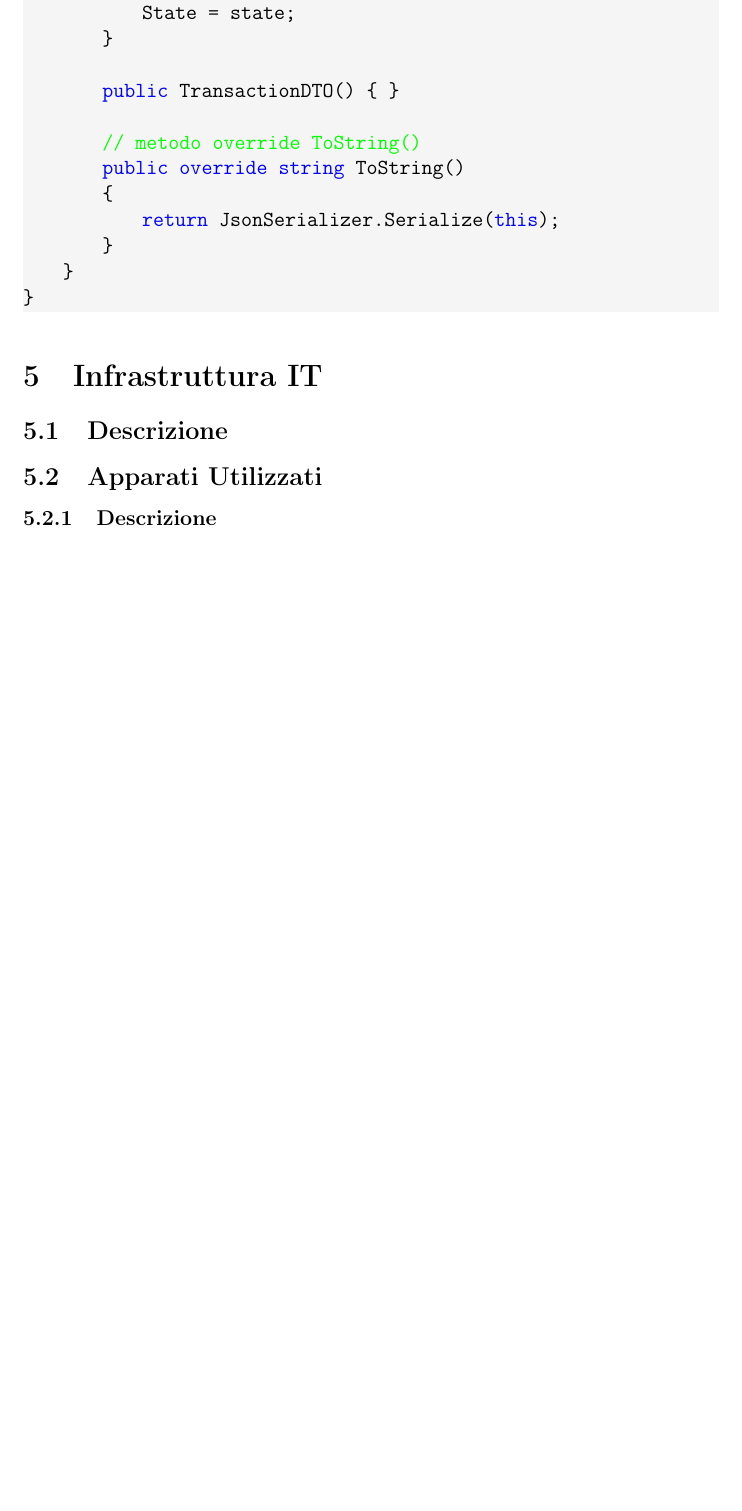
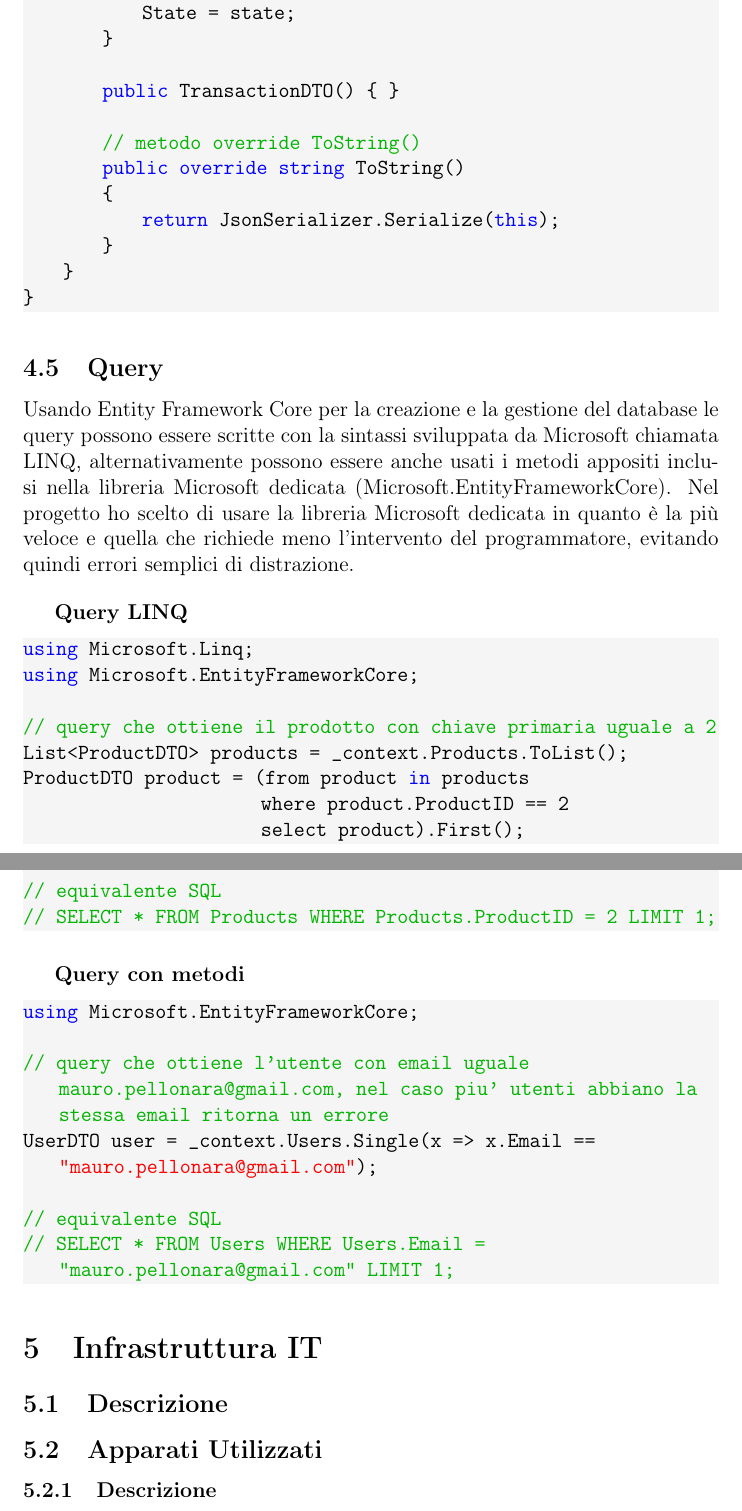
Before and after one commit to MauroPello/elaborato, a LaTeX document (latex/main.tex, which reads latex/content/04.database.tex, latex/content/code/libreria.cs, latex/content/code/linq.cs): part of page 14 of 17 before the commit and two parts of pages 14 and 15 of 17 after it, the two joined at a grey line, cut so that both start at the same text, the shorter picture padded with empty space. Compiled offline with pdfLaTeX.

Commit message:
finished database fr

```diff
--- a/latex/content/04.database.tex
+++ b/latex/content/04.database.tex
@@ -90,3 +90,14 @@ Il database è stato generato automaticamente da Entity Framework Core a partire
 
 \textbf{TransactionDTO.cs}
 \lstinputlisting{content/code/TransactionDTO.cs}
+
+\subsection{Query}
+Usando Entity Framework Core per la creazione e la gestione del database le query possono essere scritte con la sintassi sviluppata da Microsoft chiamata LINQ, alternativamente possono essere anche usati i metodi appositi inclusi nella libreria Microsoft dedicata (Microsoft.EntityFrameworkCore). Nel progetto ho scelto di usare la libreria Microsoft dedicata in quanto è la più veloce e quella che richiede meno l'intervento del programmatore, evitando quindi errori semplici di distrazione.
+\bigskip
+
+\textbf{Query LINQ}
+\lstinputlisting{content/code/linq.cs}
+\bigskip
+
+\textbf{Query con metodi}
+\lstinputlisting{content/code/libreria.cs}
--- /dev/null
+++ b/latex/content/code/libreria.cs
@@ -0,0 +1,7 @@
+using Microsoft.EntityFrameworkCore;
+
+// query che ottiene l'utente con email uguale mauro.pellonara@gmail.com, nel caso piu' utenti abbiano la stessa email ritorna un errore
+UserDTO user = _context.Users.Single(x => x.Email == "mauro.pellonara@gmail.com");
+
+// equivalente SQL
+// SELECT * FROM Users WHERE Users.Email = "mauro.pellonara@gmail.com" LIMIT 1;
--- /dev/null
+++ b/latex/content/code/linq.cs
@@ -0,0 +1,11 @@
+using Microsoft.Linq;
+using Microsoft.EntityFrameworkCore;
+
+// query che ottiene il prodotto con chiave primaria uguale a 2
+List<ProductDTO> products = _context.Products.ToList();
+ProductDTO product = (from product in products
+                        where product.ProductID == 2
+                        select product).First();
+
+// equivalente SQL
+// SELECT * FROM Products WHERE Products.ProductID = 2 LIMIT 1;
--- a/latex/main.tex
+++ b/latex/main.tex
@@ -15,6 +15,7 @@
 \usepackage{color}
 \usepackage{lipsum}
 \definecolor{lightgrey}{RGB}{245, 245, 245}
+\definecolor{deepgreen}{RGB}{0, 180, 0}
 
 \lstdefinestyle{csharp}{
     language=[Sharp]C,
@@ -22,7 +23,7 @@
     breaklines=true,
     breakatwhitespace=true,
     backgroundcolor=\color{lightgrey},
-    commentstyle=\color{green},
+    commentstyle=\color{deepgreen},
     keywordstyle=\color{blue}\bfseries,
     stringstyle=\color{red},
     basicstyle=\ttfamily
```
Also changed, not shown: latex/content/01.introduzione.tex (+1 -1 lines), latex/content/02.analisi-requisti.tex (+3 -3 lines), latex/content/06.sicurezza.tex (+3 -6 lines), latex/main.pdf, latex/content/04.database.tex (4 more changed lines), 7 other files.
